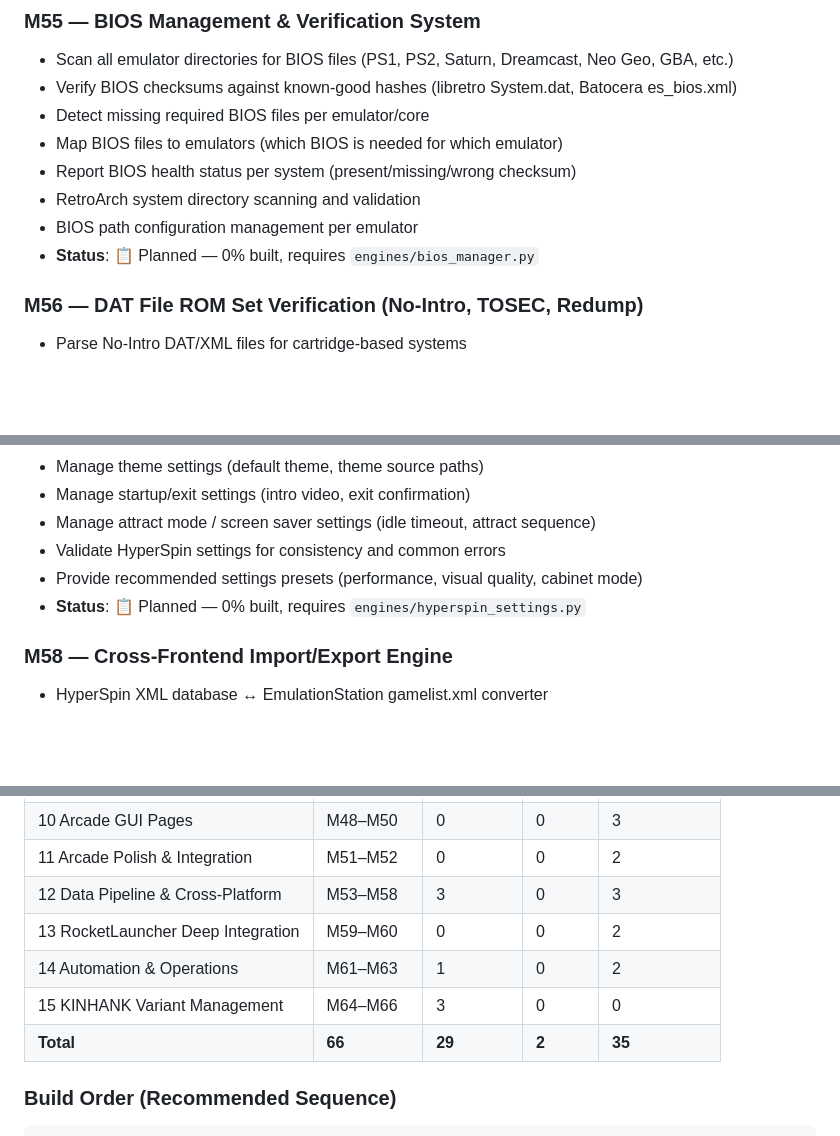
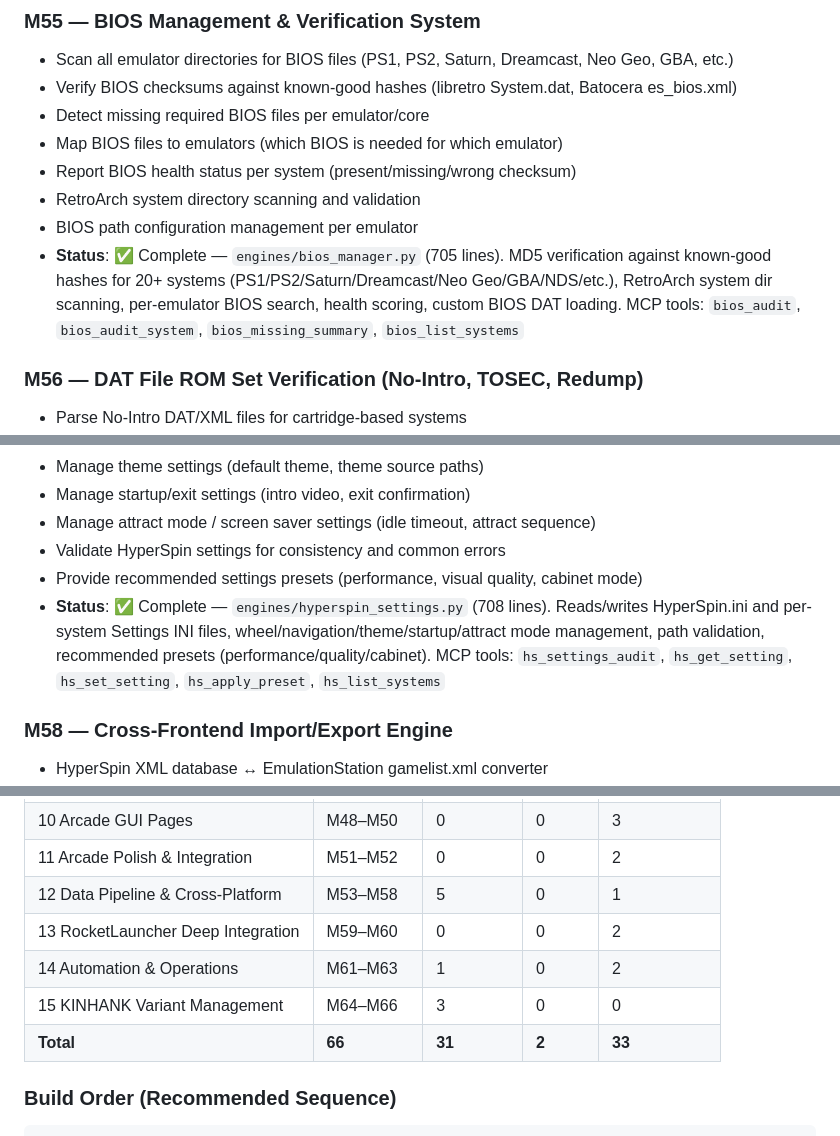
Before and after one commit to Ghenghis/Hyperspin-Toolkit, a Markdown page: MILESTONES.md, 3 parts joined by grey strips. Rendered like a GitHub page; blank space fills up the shorter version.

Commit message:
docs: update M55 + M57 status to Complete, 31/66 milestones done

```diff
--- a/MILESTONES.md
+++ b/MILESTONES.md
@@ -511,7 +511,7 @@ The toolkit auto-detects variants, supports multi-frontend layouts, and provides
 *   Report BIOS health status per system (present/missing/wrong checksum)
 *   RetroArch system directory scanning and validation
 *   BIOS path configuration management per emulator
-*   **Status**: 📋 Planned — 0% built, requires `engines/bios_manager.py`
+*   **Status**: ✅ Complete — `engines/bios_manager.py` (705 lines). MD5 verification against known-good hashes for 20+ systems (PS1/PS2/Saturn/Dreamcast/Neo Geo/GBA/NDS/etc.), RetroArch system dir scanning, per-emulator BIOS search, health scoring, custom BIOS DAT loading. MCP tools: `bios_audit`, `bios_audit_system`, `bios_missing_summary`, `bios_list_systems`
 
 ### M56 — DAT File ROM Set Verification (No-Intro, TOSEC, Redump)
 
@@ -537,7 +537,7 @@ The toolkit auto-detects variants, supports multi-frontend layouts, and provides
 *   Manage attract mode / screen saver settings (idle timeout, attract sequence)
 *   Validate HyperSpin settings for consistency and common errors
 *   Provide recommended settings presets (performance, visual quality, cabinet mode)
-*   **Status**: 📋 Planned — 0% built, requires `engines/hyperspin_settings.py`
+*   **Status**: ✅ Complete — `engines/hyperspin_settings.py` (708 lines). Reads/writes HyperSpin.ini and per-system Settings INI files, wheel/navigation/theme/startup/attract mode management, path validation, recommended presets (performance/quality/cabinet). MCP tools: `hs_settings_audit`, `hs_get_setting`, `hs_set_setting`, `hs_apply_preset`, `hs_list_systems`
 
 ### M58 — Cross-Frontend Import/Export Engine
 
@@ -701,11 +701,11 @@ The toolkit auto-detects variants, supports multi-frontend layouts, and provides
 | 9 Arcade GUI Foundation            | M44–M47    | 0        | 0       | 4            |
 | 10 Arcade GUI Pages                | M48–M50    | 0        | 0       | 3            |
 | 11 Arcade Polish & Integration     | M51–M52    | 0        | 0       | 2            |
-| 12 Data Pipeline & Cross-Platform  | M53–M58    | 3        | 0       | 3            |
+| 12 Data Pipeline & Cross-Platform  | M53–M58    | 5        | 0       | 1            |
 | 13 RocketLauncher Deep Integration | M59–M60    | 0        | 0       | 2            |
 | 14 Automation & Operations         | M61–M63    | 1        | 0       | 2            |
 | 15 KINHANK Variant Management      | M64–M66    | 3        | 0       | 0            |
-| **Total**                          | **66**     | **29**   | **2**   | **35**       |
+| **Total**                          | **66**     | **31**   | **2**   | **33**       |
 
 ### Build Order (Recommended Sequence)
 
```
